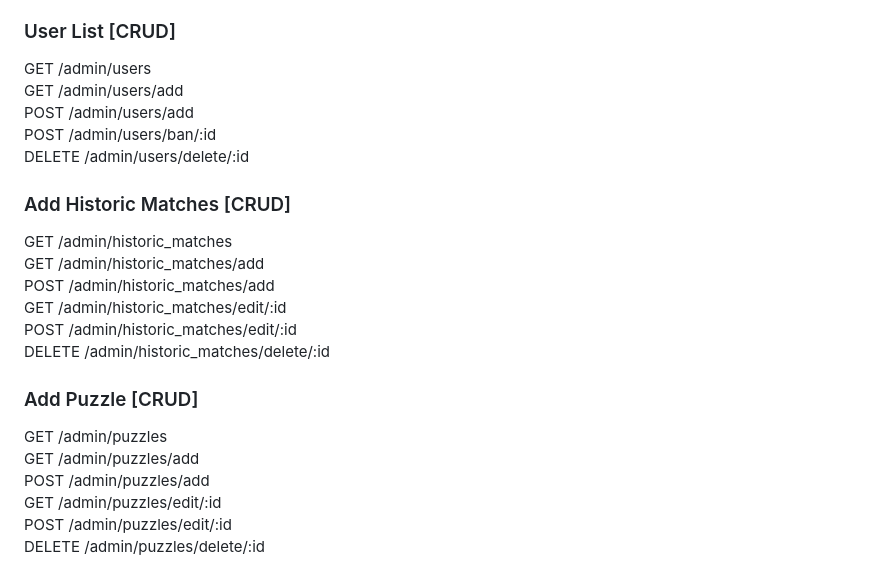
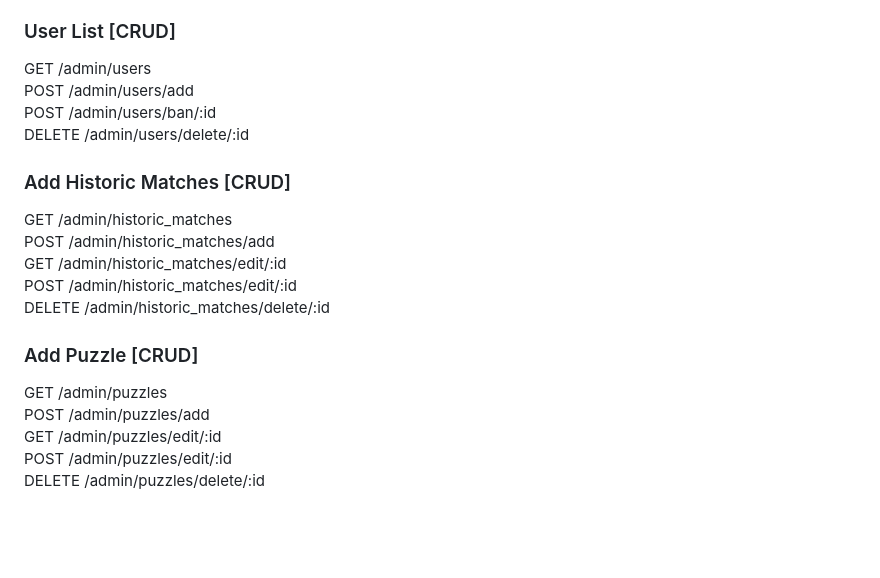
Before and after one commit to ExpansiveGold/Capstone-Project, a Markdown page: README.md, the part around the change. Rendered like a GitHub page; blank space fills up the shorter version.

```diff
--- a/README.md
+++ b/README.md
@@ -77,14 +77,12 @@ GET /admin
 
 ### User List [CRUD]
 GET /admin/users
-GET /admin/users/add
 POST /admin/users/add
 POST /admin/users/ban/:id
 DELETE /admin/users/delete/:id
 
 ### Add Historic Matches [CRUD]
 GET /admin/historic_matches
-GET /admin/historic_matches/add
 POST /admin/historic_matches/add
 GET /admin/historic_matches/edit/:id
 POST /admin/historic_matches/edit/:id
@@ -92,7 +90,6 @@ DELETE /admin/historic_matches/delete/:id
 
 ### Add Puzzle [CRUD]
 GET /admin/puzzles
-GET /admin/puzzles/add
 POST /admin/puzzles/add
 GET /admin/puzzles/edit/:id
 POST /admin/puzzles/edit/:id
```
